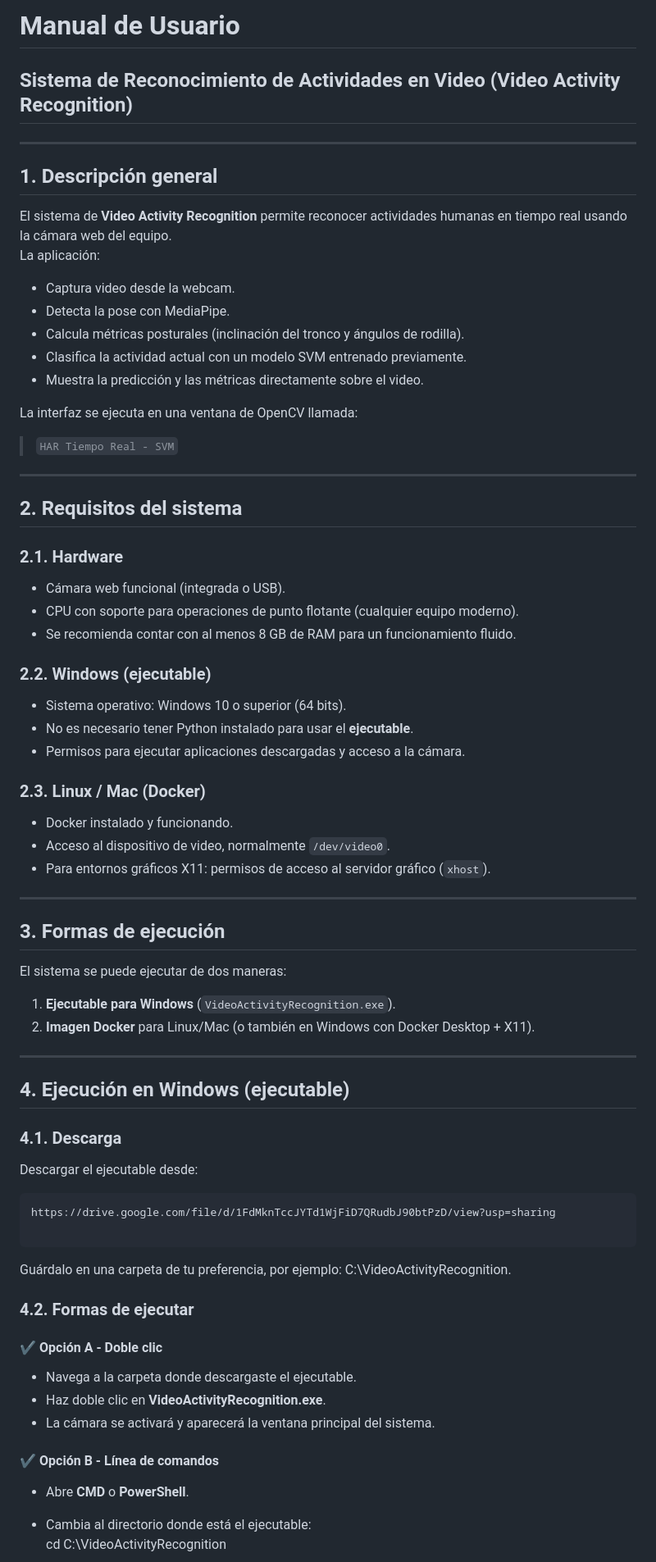
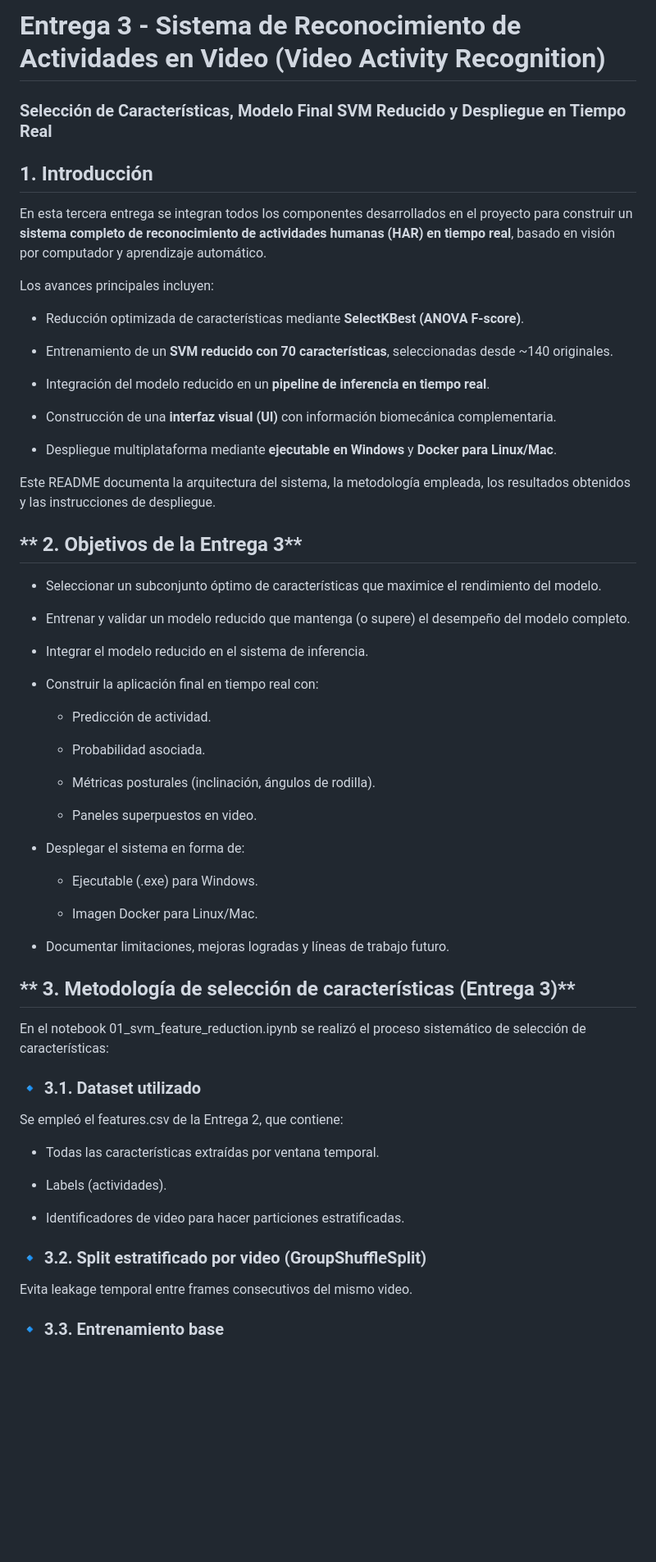
Before and after one commit to AndresBueno420/JustBuy-Commerce, a Markdown page: test.md, the part around one of its changes. Shown at 82% size. GitHub-like rendering; blank space fills up the shorter version.

````diff
--- a/test.md
+++ b/test.md
@@ -1,81 +1,66 @@
-# Manual de Usuario
-## Sistema de Reconocimiento de Actividades en Video (Video Activity Recognition)
+# **Entrega 3 - Sistema de Reconocimiento de Actividades en Video (Video Activity Recognition)**
 
----
+### **Selección de Características, Modelo Final SVM Reducido y Despliegue en Tiempo Real**
 
-## 1. Descripción general
+## **1. Introducción**
 
-El sistema de **Video Activity Recognition** permite reconocer actividades humanas en tiempo real usando la cámara web del equipo.
-La aplicación:
+En esta tercera entrega se integran todos los componentes desarrollados en el proyecto para construir un **sistema completo de reconocimiento de actividades humanas (HAR) en tiempo real**, basado en visión por computador y aprendizaje automático.
 
-- Captura video desde la webcam.
-- Detecta la pose con MediaPipe.
-- Calcula métricas posturales (inclinación del tronco y ángulos de rodilla).
-- Clasifica la actividad actual con un modelo SVM entrenado previamente.
-- Muestra la predicción y las métricas directamente sobre el video.
+Los avances principales incluyen:
 
-La interfaz se ejecuta en una ventana de OpenCV llamada:
+- Reducción optimizada de características mediante **SelectKBest (ANOVA F-score)**.
 
-> `HAR Tiempo Real - SVM`
+- Entrenamiento de un **SVM reducido con 70 características**, seleccionadas desde ~140 originales.
 
----
+- Integración del modelo reducido en un **pipeline de inferencia en tiempo real**.
 
-## 2. Requisitos del sistema
+- Construcción de una **interfaz visual (UI)** con información biomecánica complementaria.
 
-### 2.1. Hardware
+- Despliegue multiplataforma mediante **ejecutable en Windows** y **Docker para Linux/Mac**.
 
-- Cámara web funcional (integrada o USB).
-- CPU con soporte para operaciones de punto flotante (cualquier equipo moderno).
-- Se recomienda contar con al menos 8 GB de RAM para un funcionamiento fluido.
+Este README documenta la arquitectura del sistema, la metodología empleada, los resultados obtenidos y las instrucciones de despliegue.
 
-### 2.2. Windows (ejecutable)
+## ** 2. Objetivos de la Entrega 3**
 
-- Sistema operativo: Windows 10 o superior (64 bits).
-- No es necesario tener Python instalado para usar el **ejecutable**.
-- Permisos para ejecutar aplicaciones descargadas y acceso a la cámara.
+- Seleccionar un subconjunto óptimo de características que maximice el rendimiento del modelo.
 
-### 2.3. Linux / Mac (Docker)
+- Entrenar y validar un modelo reducido que mantenga (o supere) el desempeño del modelo completo.
 
-- Docker instalado y funcionando.
-- Acceso al dispositivo de video, normalmente `/dev/video0`.
-- Para entornos gráficos X11: permisos de acceso al servidor gráfico (`xhost`).
+- Integrar el modelo reducido en el sistema de inferencia.
 
----
+- Construir la aplicación final en tiempo real con:
+  - Predicción de actividad.
 
-## 3. Formas de ejecución
+  - Probabilidad asociada.
 
-El sistema se puede ejecutar de dos maneras:
+  - Métricas posturales (inclinación, ángulos de rodilla).
 
-1. **Ejecutable para Windows** (`VideoActivityRecognition.exe`).
-2. **Imagen Docker** para Linux/Mac (o también en Windows con Docker Desktop + X11).
+  - Paneles superpuestos en video.
 
----
+- Desplegar el sistema en forma de:
+  - Ejecutable (.exe) para Windows.
 
-## 4. Ejecución en Windows (ejecutable)
+  - Imagen Docker para Linux/Mac.
 
-### 4.1. Descarga
+- Documentar limitaciones, mejoras logradas y líneas de trabajo futuro.
 
-Descargar el ejecutable desde:
+## ** 3. Metodología de selección de características (Entrega 3)**
 
-```
-https://drive.google.com/file/d/1FdMknTccJYTd1WjFiD7QRudbJ90btPzD/view?usp=sharing
+En el notebook 01_svm_feature_reduction.ipynb se realizó el proceso sistemático de selección de características:
 
-```
+### **🔹 3.1. Dataset utilizado**
 
-Guárdalo en una carpeta de tu preferencia, por ejemplo: C:\VideoActivityRecognition\.
+Se empleó el features.csv de la Entrega 2, que contiene:
 
+- Todas las características extraídas por ventana temporal.
 
-### 4.2. Formas de ejecutar
+- Labels (actividades).
 
-#### ✔ Opción A - Doble clic
+- Identificadores de video para hacer particiones estratificadas.
 
-- Navega a la carpeta donde descargaste el ejecutable.
-- Haz doble clic en **VideoActivityRecognition.exe**.
-- La cámara se activará y aparecerá la ventana principal del sistema.
+### **🔹 3.2. Split estratificado por video (GroupShuffleSplit)**
 
-#### ✔ Opción B - Línea de comandos
+Evita leakage temporal entre frames consecutivos del mismo video.
 
-- Abre **CMD** o **PowerShell**.
-- Cambia al directorio donde está el ejecutable:
-    cd C:\\VideoActivityRecognition
+### **🔹 3.3. Entrenamiento base**
 
````
Also changed, not shown: other parts of test.md (+160 -103 lines).
